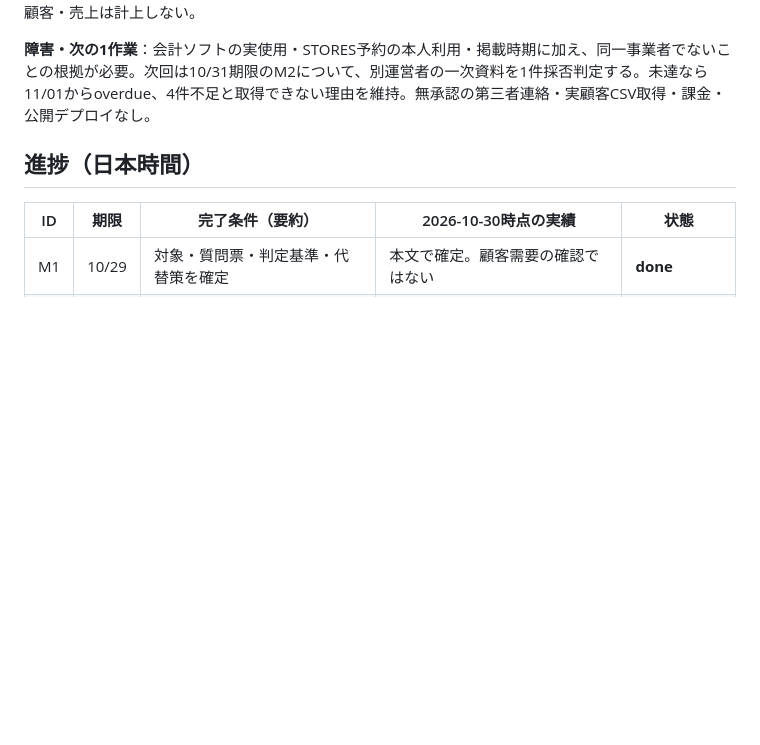
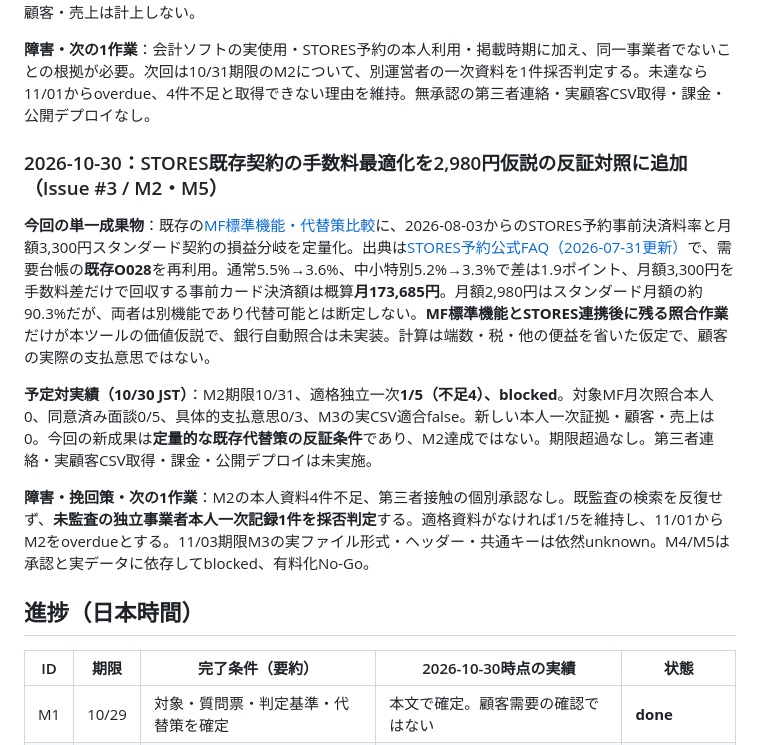
Before and after one commit to edometro/reservation-csv-checker, a Markdown page: docs/MILESTONES.md, the part around the change. GitHub-like rendering; blank space fills up the shorter version.

Commit message:
docs(milestones): M2不足と価格反証条件の実績を記録

```diff
--- a/docs/MILESTONES.md
+++ b/docs/MILESTONES.md
@@ -57,6 +57,14 @@
 **検証・予定対実績**：合成テストで①同一運営者による別URL2件を追加してもM2は1/5、②運営者不明の別URLを追加しても1/5、③別運営者の4条件が揃えば2/5になることを検証する。実データの適格数は**1/5（不足4件）**、対象STORES予約＋MF会計の本人月次照合0、面談0/5、支払意思0/3、実CSV適合false。期限10/31、10/30現在in_progressで期限超過なし。公開探索では追加適格本人資料を確認できず、架空の顧客・売上は計上しない。
 
 **障害・次の1作業**：会計ソフトの実使用・STORES予約の本人利用・掲載時期に加え、同一事業者でないことの根拠が必要。次回は10/31期限のM2について、別運営者の一次資料を1件採否判定する。未達なら11/01からoverdue、4件不足と取得できない理由を維持。無承認の第三者連絡・実顧客CSV取得・課金・公開デプロイなし。
+
+### 2026-10-30：STORES既存契約の手数料最適化を2,980円仮説の反証対照に追加（Issue #3 / M2・M5）
+
+**今回の単一成果物**：既存の[MF標準機能・代替策比較](MF_NATIVE_ALTERNATIVES_2026-10-28.md#2026-10-30月額2980円仮説の反証対照--既存stores決済手数料の最適化を先に比較issue-3--m2m5)に、2026-08-03からのSTORES予約事前決済料率と月額3,300円スタンダード契約の損益分岐を定量化。出典は[STORES予約公式FAQ（2026-07-31更新）](https://reserve-faq.stores.jp/hc/ja/articles/59293042306969)で、需要台帳の**既存O028**を再利用。通常5.5%→3.6%、中小特別5.2%→3.3%で差は1.9ポイント、月額3,300円を手数料差だけで回収する事前カード決済額は概算**月173,685円**。月額2,980円はスタンダード月額の約90.3%だが、両者は別機能であり代替可能とは断定しない。**MF標準機能とSTORES連携後に残る照合作業**だけが本ツールの価値仮説で、銀行自動照合は未実装。計算は端数・税・他の便益を省いた仮定で、顧客の実際の支払意思ではない。
+
+**予定対実績（10/30 JST）**：M2期限10/31、適格独立一次**1/5（不足4）、blocked**。対象MF月次照合本人0、同意済み面談0/5、具体的支払意思0/3、M3の実CSV適合false。新しい本人一次証拠・顧客・売上は0。今回の新成果は**定量的な既存代替策の反証条件**であり、M2達成ではない。期限超過なし。第三者連絡・実顧客CSV取得・課金・公開デプロイは未実施。
+
+**障害・挽回策・次の1作業**：M2の本人資料4件不足、第三者接触の個別承認なし。既監査の検索を反復せず、**未監査の独立事業者本人一次記録1件を採否判定**する。適格資料がなければ1/5を維持し、11/01からM2をoverdueとする。11/03期限M3の実ファイル形式・ヘッダー・共通キーは依然unknown。M4/M5は承認と実データに依存してblocked、有料化No-Go。
 
 ## 進捗（日本時間）
 
```
